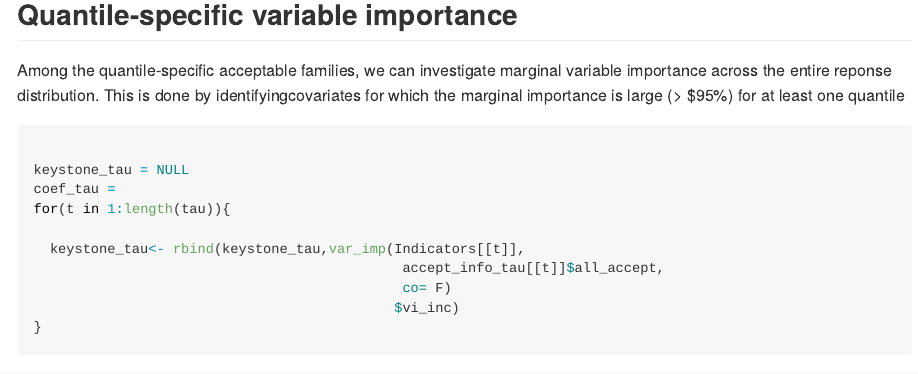
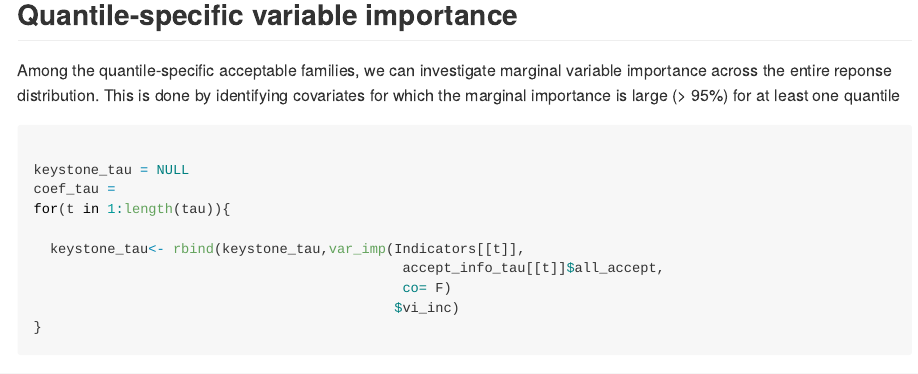
Before and after one commit to jfeldman396/QRSubsets, an R Markdown document (README.Rmd): the page in a window 1100 px wide, from 5060 px down. Rendered offline with R 4.5, knitr and Pandoc, with nearby package versions; some code elsewhere in the file could not run offline; long lines of code are wrapped.

Commit message:
Update README.Rmd
fixed typos

````diff
--- a/README.Rmd
+++ b/README.Rmd
@@ -166,7 +166,7 @@ for(t in 1:length(tau)){
 ```
 
 ## Quantile-specific variable importance
-Among the quantile-specific acceptable families, we can investigate marginal variable importance across the entire reponse distribution. This is done by identifyingcovariates for which the marginal importance is large (> $95\%) for at least one quantile
+Among the quantile-specific acceptable families, we can investigate marginal variable importance across the entire reponse distribution. This is done by identifying covariates for which the marginal importance is large (> 95\%) for at least one quantile
 
 ```{r}
 
````
